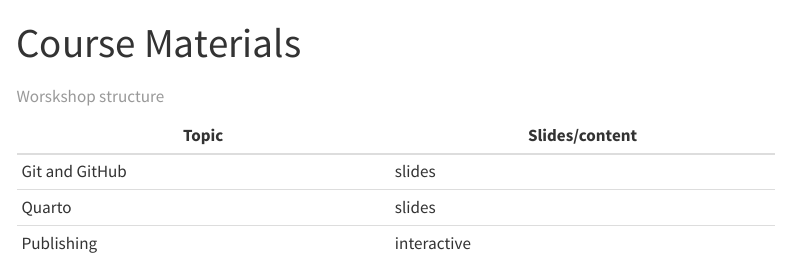
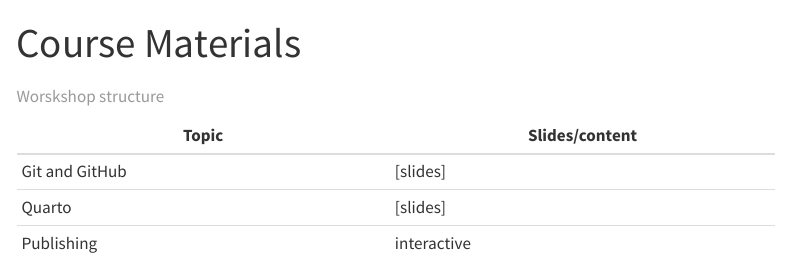
Before and after one commit to usr110/quarto-course-website-cdh-reproducible-research-workshop, a Quarto document (materials.qmd): the page in a window 1100 px wide, from its top. Rendered offline with R 4.5, knitr and Pandoc in place of Quarto, with nearby package versions; the code chunks are not run, so their results and figures are left out; menus at the side of the page are left out.

Commit message:
Add square brackets

```diff
--- a/materials.qmd
+++ b/materials.qmd
@@ -6,8 +6,8 @@ engine: knitr
 
 | Topic          | Slides/content |
 |----------------|----------------|
-| Git and GitHub | slides         |
-| Quarto         | slides         |
+| Git and GitHub | [slides]       |
+| Quarto         | [slides]       |
 | Publishing     | interactive    |
 
 : Worskshop structure
```
